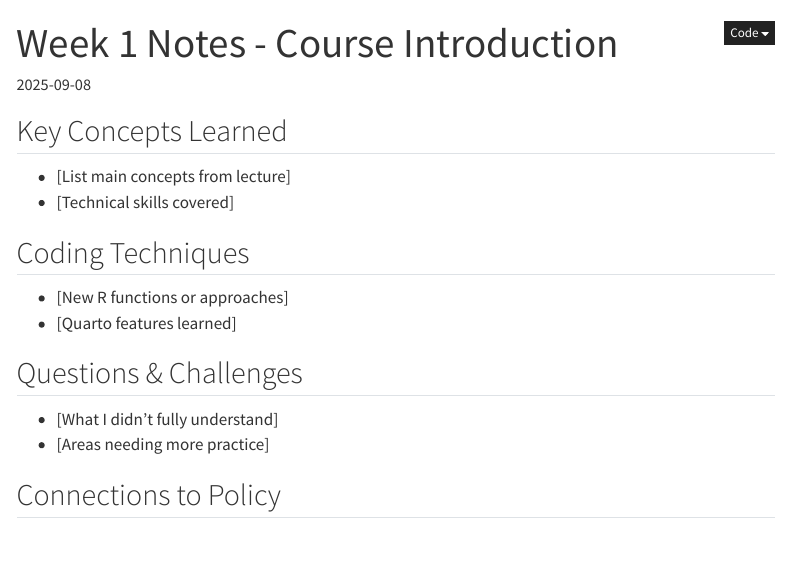
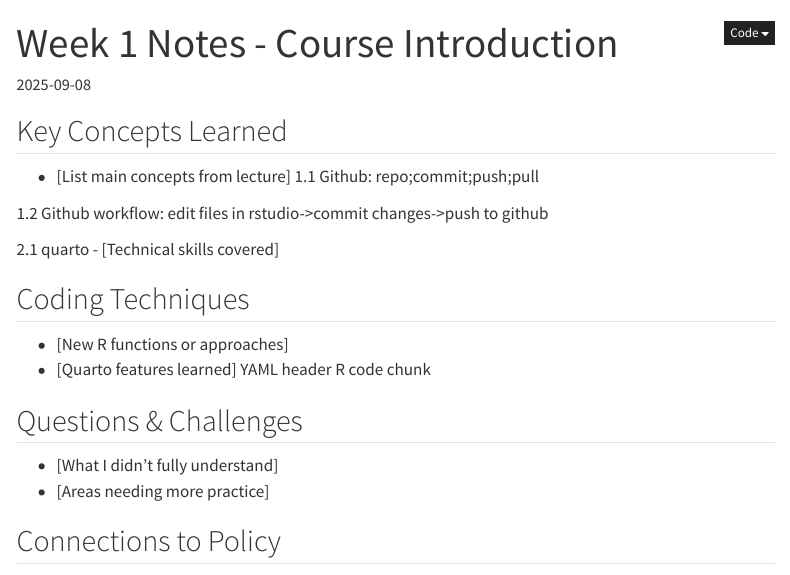
Before and after one commit to MUSA-5080-Fall-2025/portfolio-setup-LingxuanGao, a Quarto document (weekly-notes/week-01-notes.qmd): the page in a window 1100 px wide, from its top. Rendered offline with R 4.5, knitr and Pandoc in place of Quarto, with nearby package versions; menus at the side of the page are left out.

```diff
--- a/_quarto.yml
+++ b/_quarto.yml
@@ -5,11 +5,10 @@
 website:
   title: "Lingxuan Gao - MUSA 5080 Portfolio"
   navbar:
-    left:
+     left:
       - href: index.qmd
         text: Home
-      - href: weekly-notes/
-        text: Weekly Notes
+      - text: Weekly Notes
         menu:
           - href: weekly-notes/week-01-notes.qmd
             text: Week 1
--- a/weekly-notes/week-01-notes.qmd
+++ b/weekly-notes/week-01-notes.qmd
@@ -5,11 +5,20 @@
 
 ## Key Concepts Learned
 - [List main concepts from lecture]
+1.1 Github:
+repo;commit;push;pull
+
+1.2 Github workflow:
+edit files in rstudio->commit changes->push to github
+
+2.1 quarto
 - [Technical skills covered]
 
 ## Coding Techniques
 - [New R functions or approaches]
 - [Quarto features learned]
+YAML header
+R code chunk
 
 ## Questions & Challenges
 - [What I didn't fully understand]
```
